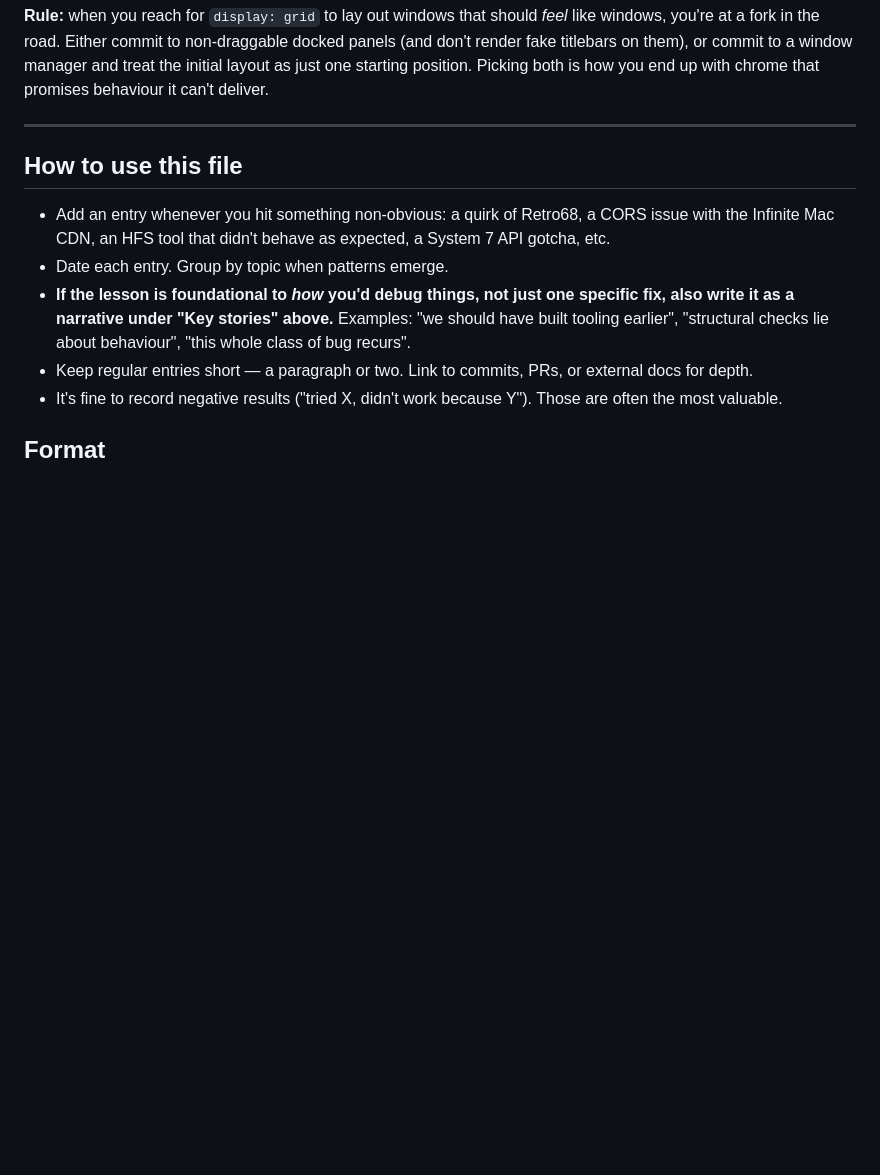
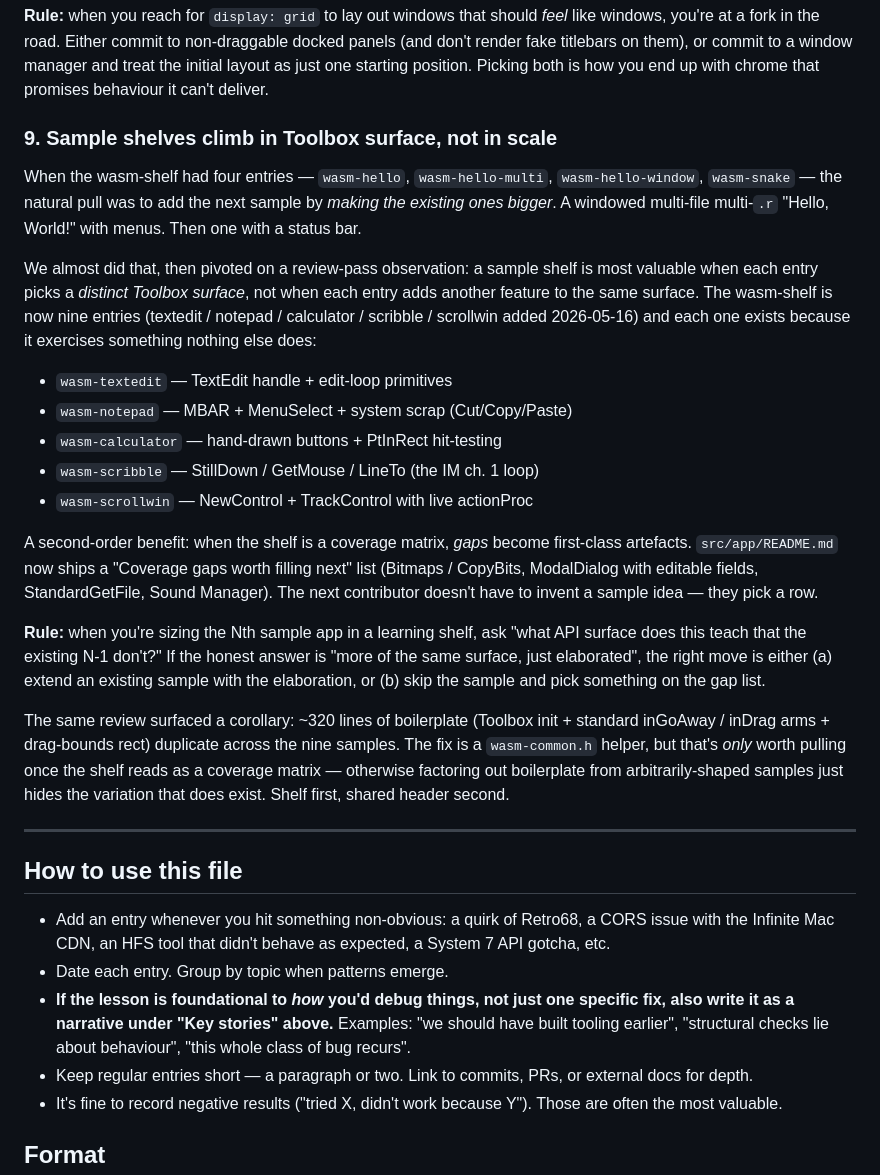
Before and after one commit to khawkins98/classic-vibe-mac, a Markdown page: LEARNINGS.md, the part around the change. GitHub-like rendering; blank space fills up the shorter version.

Commit message:
docs(learnings): Key Story #9 — sample shelves climb in Toolbox surface, not in scale (#148)
Captures a real lesson from tonight's wasm-shelf expansion. When the
shelf had four entries the natural pull was to elaborate existing
samples (windowed multi-file Hello with menus, etc.). We pivoted on
a review-pass observation: a sample shelf is most valuable when each
entry picks a *distinct* Toolbox surface, not when each entry adds
another feature to the same surface.

Net effect: the wasm-shelf is now a coverage matrix (each sample
exercises something none of the others do). Gaps become first-class
artefacts — `src/app/README.md` now ships a "Coverage gaps worth
filling next" list so the next contributor doesn't have to invent
sample ideas, just pick a row.

Also captures the corollary on shared headers: ~320 lines of
boilerplate duplicate across the nine samples, but factoring them
into wasm-common.h is only worth it *after* the shelf reads as a
coverage matrix — otherwise the dedup just hides variation that does
exist. Shelf first, shared header second.

Documentation-only.

Co-authored-by: Ken Hawkins <khawkins98@gmail.com>

```diff
--- a/LEARNINGS.md
+++ b/LEARNINGS.md
@@ -155,6 +155,46 @@ Either commit to non-draggable docked panels (and don't render
 fake titlebars on them), or commit to a window manager and treat
 the initial layout as just one starting position. Picking both is
 how you end up with chrome that promises behaviour it can't deliver.
+
+### 9. Sample shelves climb in Toolbox surface, not in scale
+
+When the wasm-shelf had four entries — `wasm-hello`, `wasm-hello-multi`,
+`wasm-hello-window`, `wasm-snake` — the natural pull was to add the
+next sample by *making the existing ones bigger*. A windowed multi-file
+multi-`.r` "Hello, World!" with menus. Then one with a status bar.
+
+We almost did that, then pivoted on a review-pass observation: a
+sample shelf is most valuable when each entry picks a *distinct
+Toolbox surface*, not when each entry adds another feature to the
+same surface. The wasm-shelf is now nine entries (textedit / notepad /
+calculator / scribble / scrollwin added 2026-05-16) and each one
+exists because it exercises something nothing else does:
+
+- `wasm-textedit` — TextEdit handle + edit-loop primitives
+- `wasm-notepad` — MBAR + MenuSelect + system scrap (Cut/Copy/Paste)
+- `wasm-calculator` — hand-drawn buttons + PtInRect hit-testing
+- `wasm-scribble` — StillDown / GetMouse / LineTo (the IM ch. 1 loop)
+- `wasm-scrollwin` — NewControl + TrackControl with live actionProc
+
+A second-order benefit: when the shelf is a coverage matrix, *gaps*
+become first-class artefacts. `src/app/README.md` now ships a "Coverage
+gaps worth filling next" list (Bitmaps / CopyBits, ModalDialog with
+editable fields, StandardGetFile, Sound Manager). The next contributor
+doesn't have to invent a sample idea — they pick a row.
+
+**Rule:** when you're sizing the Nth sample app in a learning shelf,
+ask "what API surface does this teach that the existing N-1 don't?"
+If the honest answer is "more of the same surface, just elaborated",
+the right move is either (a) extend an existing sample with the
+elaboration, or (b) skip the sample and pick something on the gap list.
+
+The same review surfaced a corollary: ~320 lines of boilerplate
+(Toolbox init + standard inGoAway / inDrag arms + drag-bounds rect)
+duplicate across the nine samples. The fix is a `wasm-common.h`
+helper, but that's *only* worth pulling once the shelf reads as a
+coverage matrix — otherwise factoring out boilerplate from
+arbitrarily-shaped samples just hides the variation that does exist.
+Shelf first, shared header second.
 
 ---
 
```
